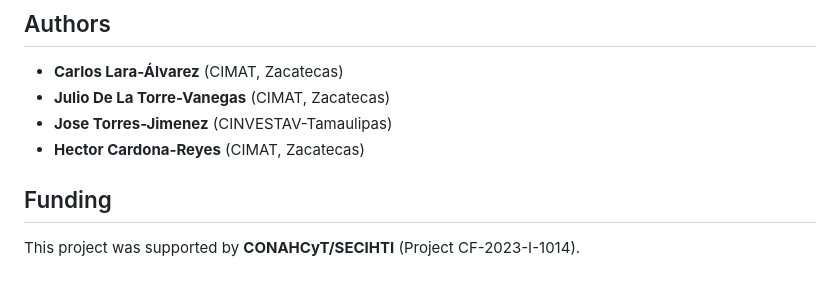
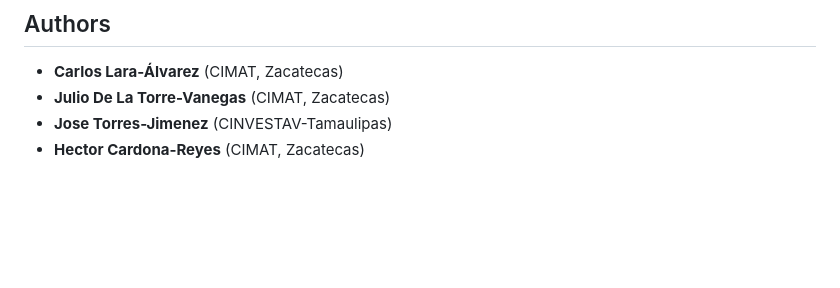
Before and after one commit to juliodltv/color_xai, a Markdown page: README.md, the part around the change. GitHub-like rendering; blank space fills up the shorter version.

Commit message:
Update README
Update README

```diff
--- a/README.md
+++ b/README.md
@@ -81,7 +81,3 @@ python3 src/main_svm.py
 *   **Julio De La Torre-Vanegas** (CIMAT, Zacatecas)
 *   **Jose Torres-Jimenez** (CINVESTAV-Tamaulipas)
 *   **Hector Cardona-Reyes** (CIMAT, Zacatecas)
-
-## Funding
-
-This project was supported by **CONAHCyT/SECIHTI** (Project CF-2023-I-1014).
```
